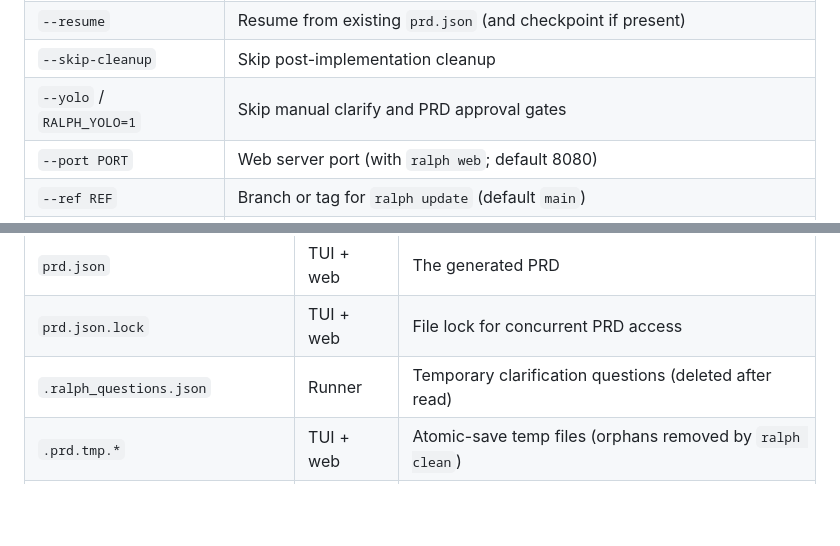
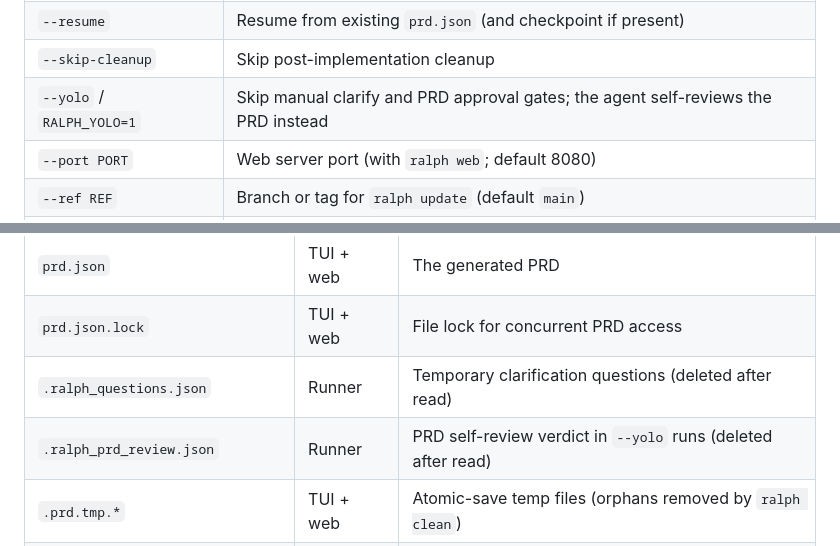
Before and after one commit to tireymorris/ralph, a Markdown page: README.md, 2 parts joined by grey strips. GitHub-like rendering; blank space fills up the shorter version.

Commit message:
document yolo-only prd self-review

```diff
--- a/README.md
+++ b/README.md
@@ -67,7 +67,7 @@ Implementation requires a **git repository** in the working directory (used for
 | `--dry-run` | Generate PRD only |
 | `--resume` | Resume from existing `prd.json` (and checkpoint if present) |
 | `--skip-cleanup` | Skip post-implementation cleanup |
-| `--yolo` / `RALPH_YOLO=1` | Skip manual clarify and PRD approval gates |
+| `--yolo` / `RALPH_YOLO=1` | Skip manual clarify and PRD approval gates; the agent self-reviews the PRD instead |
 | `--port PORT` | Web server port (with `ralph web`; default 8080) |
 | `--ref REF` | Branch or tag for `ralph update` (default `main`) |
 | `--check` | With `ralph update`: report whether a newer commit exists on the remote |
@@ -88,6 +88,7 @@ Starting a new run (TUI with a prompt and without `--resume`, or `POST /api/runs
 | `prd.json` | TUI + web | The generated PRD |
 | `prd.json.lock` | TUI + web | File lock for concurrent PRD access |
 | `.ralph_questions.json` | Runner | Temporary clarification questions (deleted after read) |
+| `.ralph_prd_review.json` | Runner | PRD self-review verdict in `--yolo` runs (deleted after read) |
 | `.prd.tmp.*` | TUI + web | Atomic-save temp files (orphans removed by `ralph clean`) |
 | `.ralph/runs/<id>/meta.json` | TUI + web | Per-run metadata (status, checkpoint, review loop) |
 | `.ralph/runs/<id>/events.ndjson` | Web UI | Per-run event log for SSE replay |
```
Also changed, not shown: AGENTS.md (+2 -2 lines), 1 other file.
